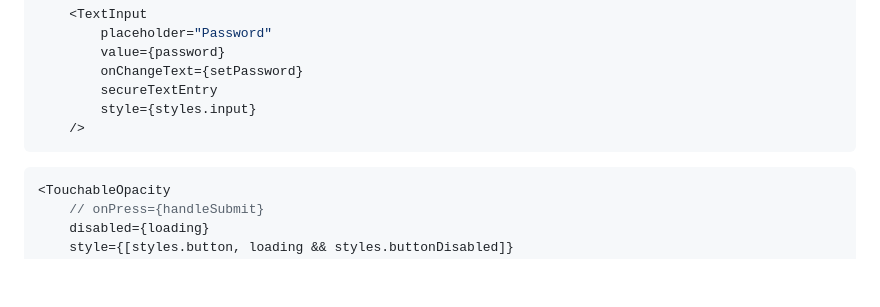
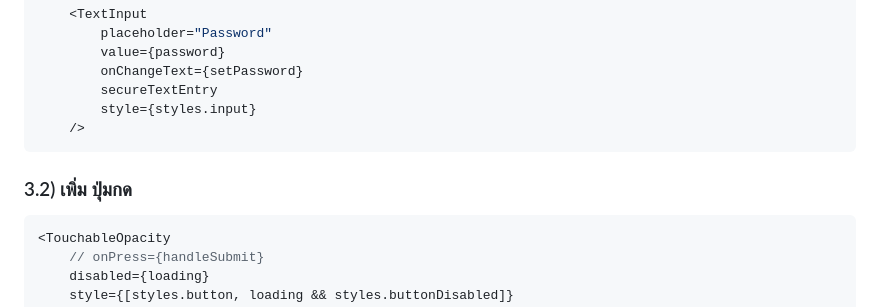
Before and after one commit to cjundang/2023-Mobile-Application-Development, a Markdown page: week-13.md, the part around the change. Rendered like a GitHub page; blank space fills up the shorter version.

````diff
--- a/week-13.md
+++ b/week-13.md
@@ -163,6 +163,7 @@ export default function App() {
 ```
 
 
+### 3.2) เพิ่ม ปุ่มกด
 
 ```JavaScript
 <TouchableOpacity
````
